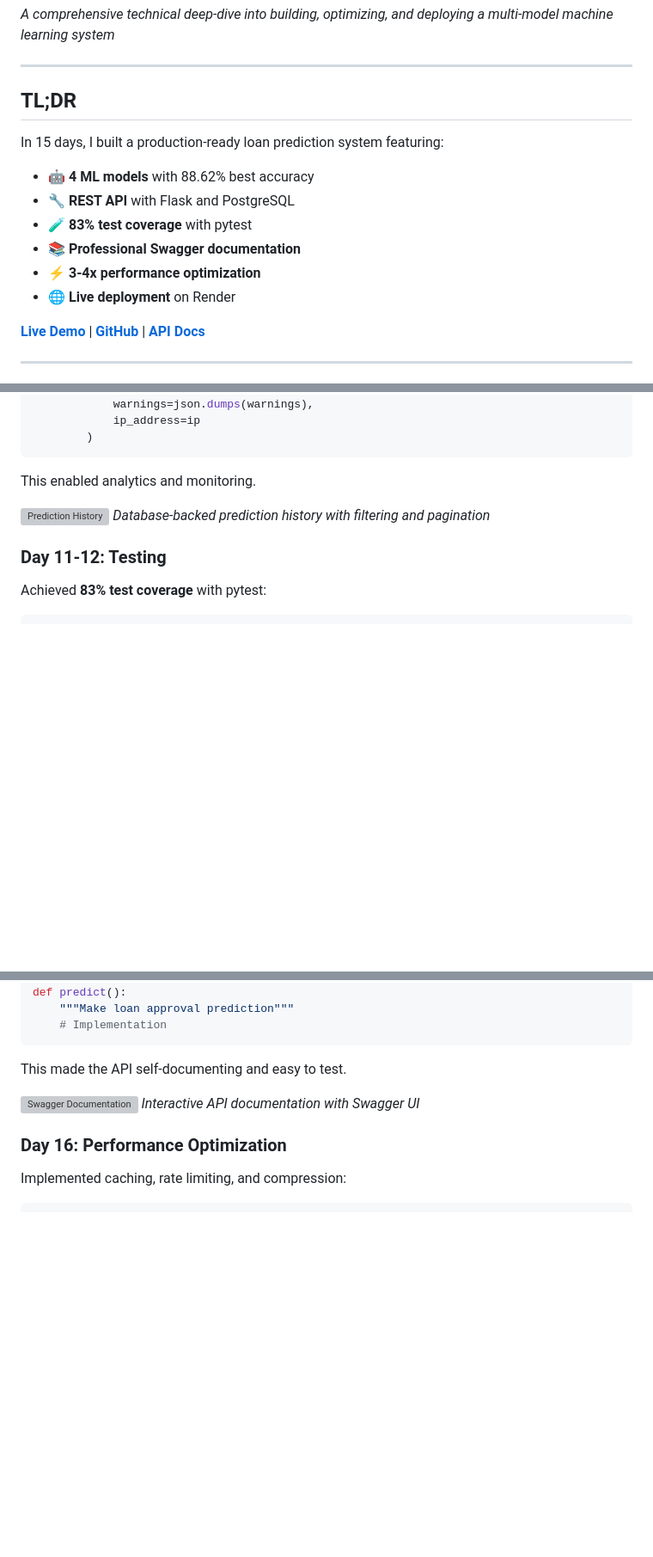
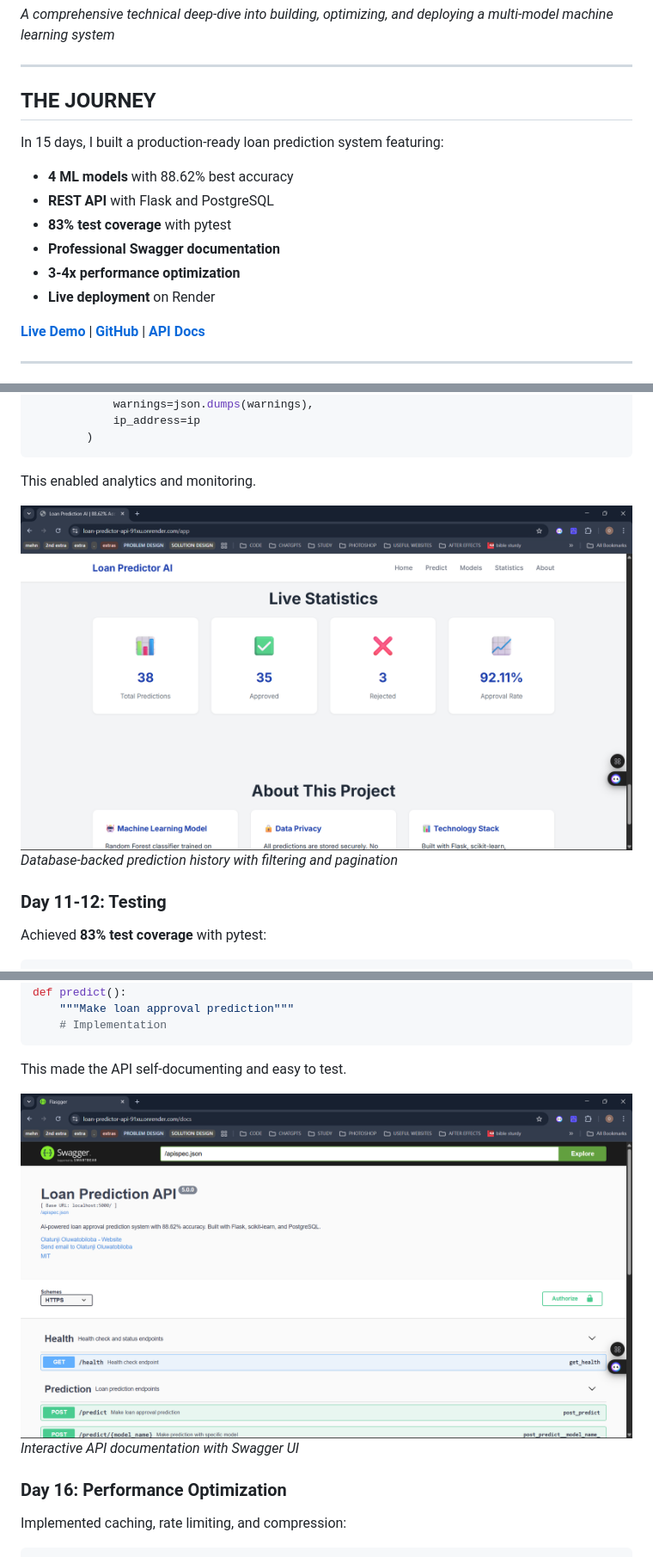
Before and after one commit to olatunjitobiloba/loan-predictor-api, a Markdown page: portfolio/blog-post.md, 3 parts joined by grey strips. Shown: that part at 86% size. GitHub-like rendering; blank space fills up the shorter version; grey boxes are pictures that could not be loaded.

```diff
--- a/portfolio/blog-post.md
+++ b/portfolio/blog-post.md
@@ -6,15 +6,15 @@
 
 ---
 
-## TL;DR
+## THE JOURNEY
 
 In 15 days, I built a production-ready loan prediction system featuring:
-- 🤖 **4 ML models** with 88.62% best accuracy
-- 🔧 **REST API** with Flask and PostgreSQL
-- 🧪 **83% test coverage** with pytest
-- 📚 **Professional Swagger documentation**
-- ⚡ **3-4x performance optimization**
-- 🌐 **Live deployment** on Render
+-  **4 ML models** with 88.62% best accuracy
+-  **REST API** with Flask and PostgreSQL
+-  **83% test coverage** with pytest
+-  **Professional Swagger documentation**
+-  **3-4x performance optimization**
+-  **Live deployment** on Render
 
 **[Live Demo](https://loan-predictor-api-91xu.onrender.com/app)** | **[GitHub](https://github.com/olatunjitobiloba/loan-predictor-api)** | **[API Docs](https://loan-predictor-api-91xu.onrender.com/docs)**
 
@@ -271,7 +271,7 @@ class Prediction(db.Model):
 
 This enabled analytics and monitoring.
 
-![Prediction History](portfolio/screenshots/prediction-history.png)
+![Prediction History](https://raw.githubusercontent.com/olatunjitobiloba/loan-predictor-api/main/portfolio/screenshots/11-statistics.png)
 *Database-backed prediction history with filtering and pagination*
 
 ### Day 11-12: Testing
@@ -385,7 +385,7 @@ def predict():
 
 This made the API self-documenting and easy to test.
 
-![Swagger Documentation](portfolio/screenshots/03-swagger-ui.png)
+![Swagger Documentation](https://raw.githubusercontent.com/olatunjitobiloba/loan-predictor-api/main/portfolio/screenshots/03-swagger-ui.png)
 *Interactive API documentation with Swagger UI*
 
 ### Day 16: Performance Optimization
```
Also changed, not shown: other parts of portfolio/blog-post.md (+23 -23 lines), README.md (+13 -1 lines), portfolio/README.md (+15 -1 lines), portfolio/screenshots/13-mobile-view.png.
